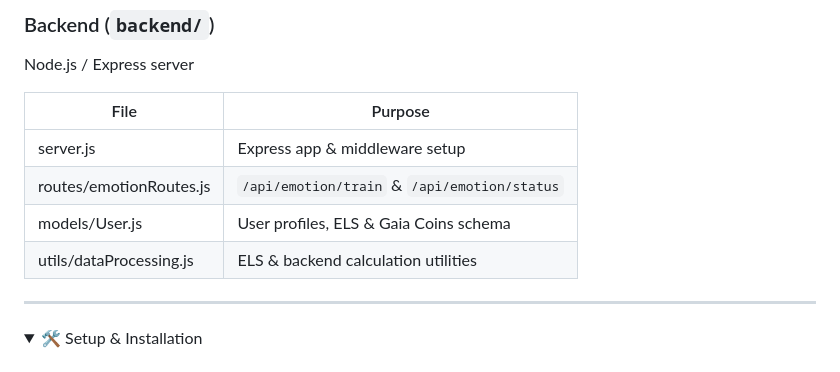
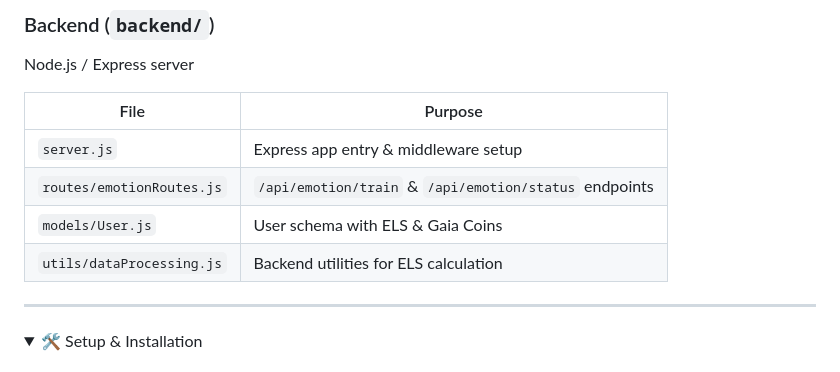
Before and after one commit to senushidinara/neurolearn, a Markdown page: README.md, the part around the change printed below. GitHub-like rendering; folded sections open.

```diff
--- a/README.md
+++ b/README.md
@@ -86,10 +75,10 @@ Node.js / Express server
 
 | File | Purpose |
 |------|---------|
-| server.js | Express app & middleware setup |
-| routes/emotionRoutes.js | `/api/emotion/train` & `/api/emotion/status` |
-| models/User.js | User profiles, ELS & Gaia Coins schema |
-| utils/dataProcessing.js | ELS & backend calculation utilities |
+| `server.js` | Express app entry & middleware setup |
+| `routes/emotionRoutes.js` | `/api/emotion/train` & `/api/emotion/status` endpoints |
+| `models/User.js` | User schema with ELS & Gaia Coins |
+| `utils/dataProcessing.js` | Backend utilities for ELS calculation |
 
 </details>
 
```
Also changed, not shown: other parts of README.md (+29 -148 lines).
